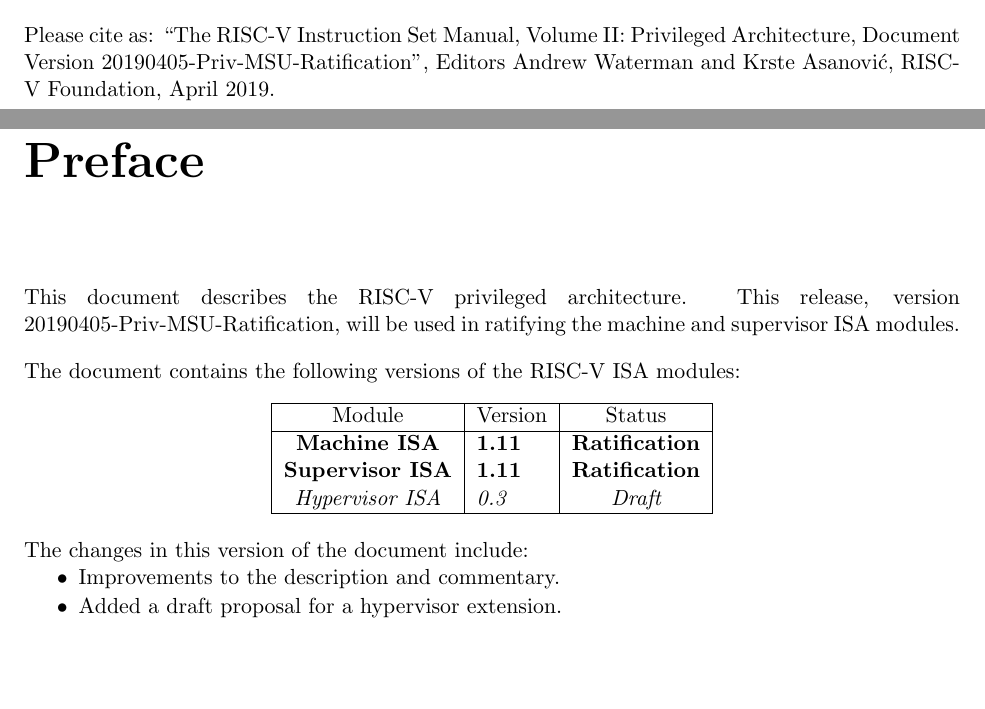
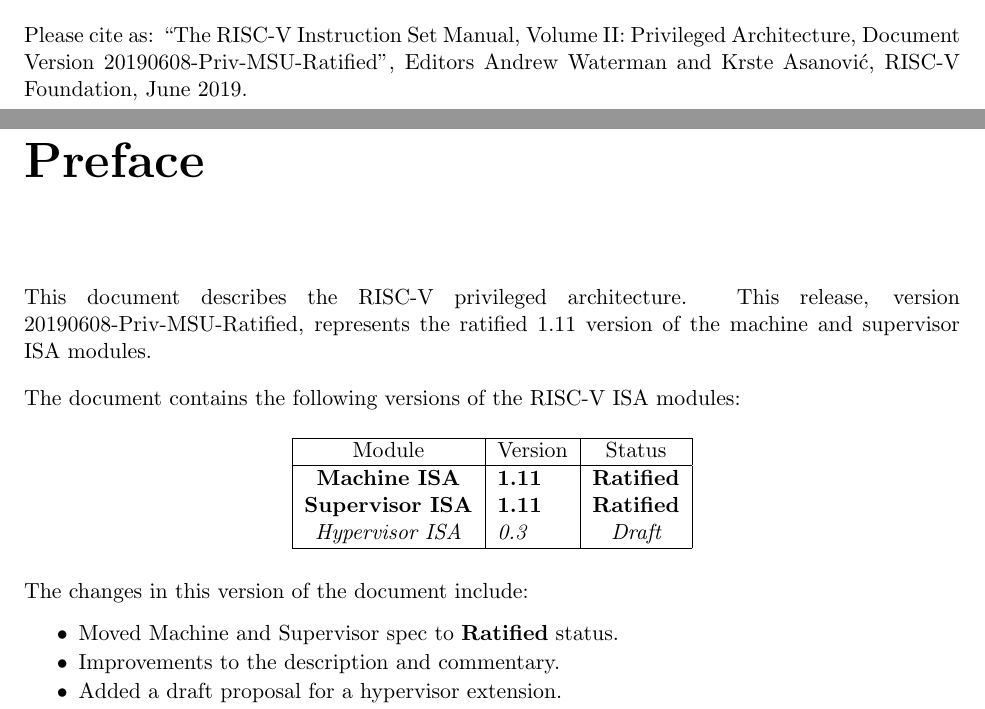
Before and after one commit to riscv/riscv-isa-manual, a LaTeX thesis (src/riscv-privileged.tex, which reads src/priv-preface.tex): two parts of pages 2 and 3 of 103, joined at a grey line, cut so that both start at the same text, the shorter picture padded with empty space. Compiled offline with pdfLaTeX.

Commit message:
Added text to indicate this is the ratified 1.11 version of the spec.

```diff
--- a/src/priv-preface.tex
+++ b/src/priv-preface.tex
@@ -1,8 +1,8 @@
 \chapter{Preface}
 
 This document describes the RISC-V privileged architecture.  This
-release, version \privrev, will be used in ratifying the machine and
-supervisor ISA modules.
+release, version \privrev, represents the ratified 1.11 version of the
+machine and supervisor ISA modules.
 
 The document contains the following versions of the RISC-V ISA
 modules:
@@ -14,8 +14,8 @@
     \hline
     Module             & Version  & Status\\
     \hline
-    \bf Machine ISA    & \bf 1.11 & \bf Ratification \\
-    \bf Supervisor ISA & \bf 1.11 & \bf Ratification \\
+    \bf Machine ISA    & \bf 1.11 & \bf Ratified \\
+    \bf Supervisor ISA & \bf 1.11 & \bf Ratified \\
     \em Hypervisor ISA & \em 0.3  & \em Draft \\
     \hline
   \end{tabular}
@@ -27,6 +27,7 @@
 \begin{itemize}
   \parskip 0pt
   \itemsep 1pt
+  \item Moved Machine and Supervisor spec to {\bf Ratified} status.
 \item Improvements to the description and commentary.
 \item Added a draft proposal for a hypervisor extension.
 \item Specified which interrupt sources are reserved for standard use.
--- a/src/riscv-privileged.tex
+++ b/src/riscv-privileged.tex
@@ -10,8 +10,8 @@
 
 \input{preamble}
 
-\newcommand{\privrev}{\mbox{20190405-Priv-MSU-Ratification}}
-\newcommand{\privmonthyear}{\mbox{April 2019}}
+\newcommand{\privrev}{\mbox{20190608-Priv-MSU-Ratified}}
+\newcommand{\privmonthyear}{\mbox{June 2019}}
 
 \setcounter{secnumdepth}{3}
 \setcounter{tocdepth}{3}
```
